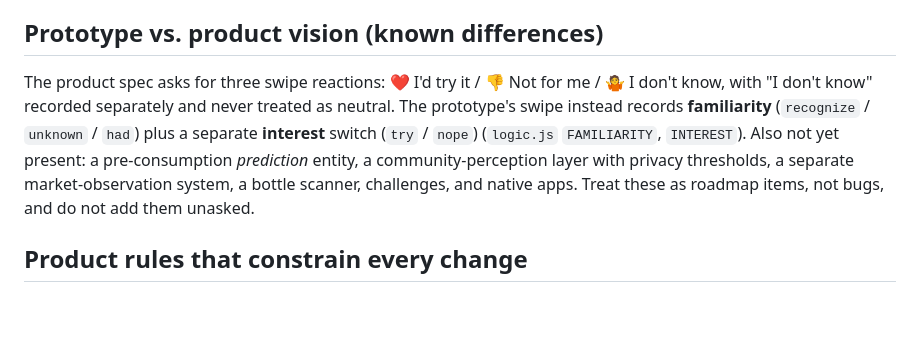
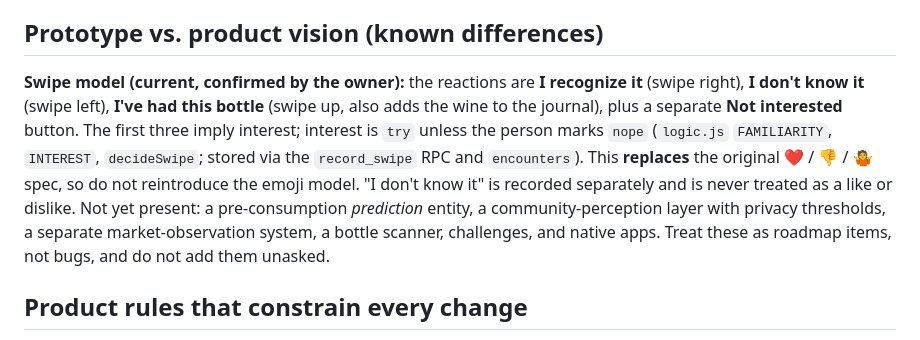
Before and after one commit to ichiba1989/Wine-app-web, a Markdown page: CLAUDE.md, the part around the change. Drawn GitHub-style; blank space fills up the shorter version.

Commit message:
Document confirmed swipe model
Co-Authored-By: Claude Sonnet 5.5 <noreply@anthropic.com>
Claude-Session: https://claude.ai/code/session_01UzNDAJa99wGYWNqEy3JuGJ

```diff
--- a/CLAUDE.md
+++ b/CLAUDE.md
@@ -63,7 +63,7 @@ Tabs: Discover, Swipes, Journal, Profile, Learn, and Editor (only for users with
 
 ## Prototype vs. product vision (known differences)
 
-The product spec asks for three swipe reactions: ❤️ I'd try it / 👎 Not for me / 🤷 I don't know, with "I don't know" recorded separately and never treated as neutral. The prototype's swipe instead records **familiarity** (`recognize` / `unknown` / `had`) plus a separate **interest** switch (`try` / `nope`) (`logic.js` `FAMILIARITY`, `INTEREST`). Also not yet present: a pre-consumption *prediction* entity, a community-perception layer with privacy thresholds, a separate market-observation system, a bottle scanner, challenges, and native apps. Treat these as roadmap items, not bugs, and do not add them unasked.
+**Swipe model (current, confirmed by the owner):** the reactions are **I recognize it** (swipe right), **I don't know it** (swipe left), **I've had this bottle** (swipe up, also adds the wine to the journal), plus a separate **Not interested** button. The first three imply interest; interest is `try` unless the person marks `nope` (`logic.js` `FAMILIARITY`, `INTEREST`, `decideSwipe`; stored via the `record_swipe` RPC and `encounters`). This **replaces** the original ❤️ / 👎 / 🤷 spec, so do not reintroduce the emoji model. "I don't know it" is recorded separately and is never treated as a like or dislike. Not yet present: a pre-consumption *prediction* entity, a community-perception layer with privacy thresholds, a separate market-observation system, a bottle scanner, challenges, and native apps. Treat these as roadmap items, not bugs, and do not add them unasked.
 
 ## Product rules that constrain every change
 
```
Also changed, not shown: docs/ARCHITECTURE_PLAN.md (+1 -1 lines).
